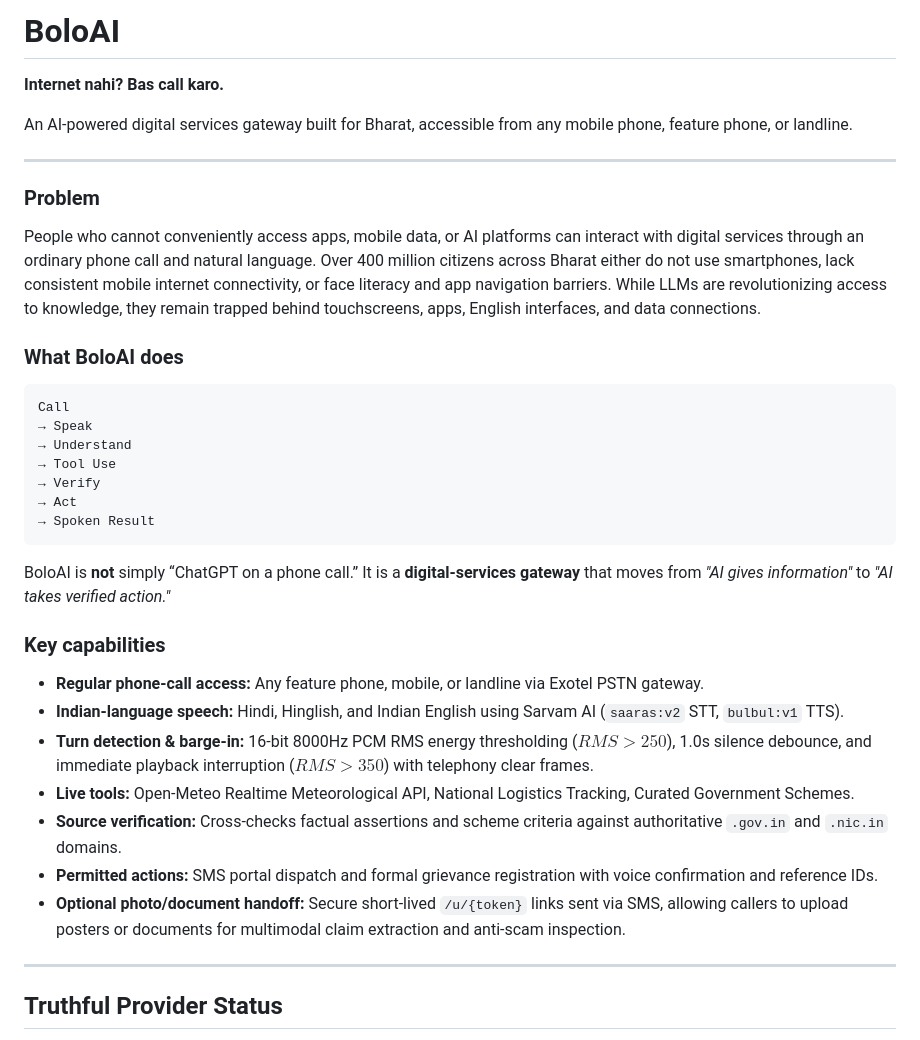
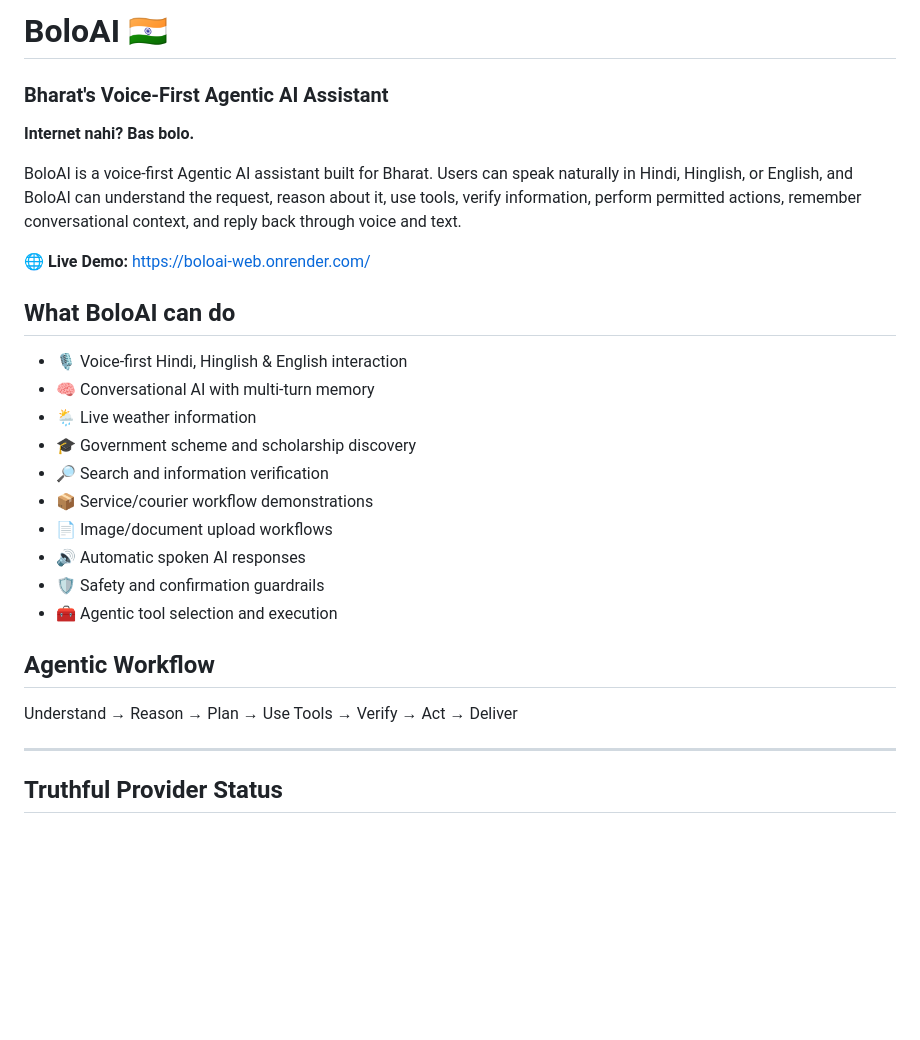
Before and after one commit to 17rajsal/BoloAI, a Markdown page: README.md, the part around the change. GitHub-like rendering; blank space fills up the shorter version.

Commit message:
docs: add live BoloAI demo and project overview

````diff
--- a/README.md
+++ b/README.md
@@ -1,38 +1,28 @@
-# BoloAI
+# BoloAI 🇮🇳
+### Bharat's Voice-First Agentic AI Assistant
 
-**Internet nahi? Bas call karo.**
+**Internet nahi? Bas bolo.**
 
-An AI-powered digital services gateway built for Bharat, accessible from any mobile phone, feature phone, or landline.
+BoloAI is a voice-first Agentic AI assistant built for Bharat. Users can speak naturally in Hindi, Hinglish, or English, and BoloAI can understand the request, reason about it, use tools, verify information, perform permitted actions, remember conversational context, and reply back through voice and text.
 
----
+🌐 **Live Demo:** https://boloai-web.onrender.com/
 
-### Problem
+## What BoloAI can do
 
-People who cannot conveniently access apps, mobile data, or AI platforms can interact with digital services through an ordinary phone call and natural language. Over 400 million citizens across Bharat either do not use smartphones, lack consistent mobile internet connectivity, or face literacy and app navigation barriers. While LLMs are revolutionizing access to knowledge, they remain trapped behind touchscreens, apps, English interfaces, and data connections.
+- 🎙️ Voice-first Hindi, Hinglish & English interaction
+- 🧠 Conversational AI with multi-turn memory
+- 🌦️ Live weather information
+- 🎓 Government scheme and scholarship discovery
+- 🔎 Search and information verification
+- 📦 Service/courier workflow demonstrations
+- 📄 Image/document upload workflows
+- 🔊 Automatic spoken AI responses
+- 🛡️ Safety and confirmation guardrails
+- 🧰 Agentic tool selection and execution
 
-### What BoloAI does
+## Agentic Workflow
 
-```text
-Call
-→ Speak
-→ Understand
-→ Tool Use
-→ Verify
-→ Act
-→ Spoken Result
-```
-
-BoloAI is **not** simply “ChatGPT on a phone call.” It is a **digital-services gateway** that moves from *"AI gives information"* to *"AI takes verified action."*
-
-### Key capabilities
-
-- **Regular phone-call access:** Any feature phone, mobile, or landline via Exotel PSTN gateway.
-- **Indian-language speech:** Hindi, Hinglish, and Indian English using Sarvam AI (`saaras:v2` STT, `bulbul:v1` TTS).
-- **Turn detection & barge-in:** 16-bit 8000Hz PCM RMS energy thresholding ($RMS > 250$), 1.0s silence debounce, and immediate playback interruption ($RMS > 350$) with telephony clear frames.
-- **Live tools:** Open-Meteo Realtime Meteorological API, National Logistics Tracking, Curated Government Schemes.
-- **Source verification:** Cross-checks factual assertions and scheme criteria against authoritative `.gov.in` and `.nic.in` domains.
-- **Permitted actions:** SMS portal dispatch and formal grievance registration with voice confirmation and reference IDs.
-- **Optional photo/document handoff:** Secure short-lived `/u/{token}` links sent via SMS, allowing callers to upload posters or documents for multimodal claim extraction and anti-scam inspection.
+Understand → Reason → Plan → Use Tools → Verify → Act → Deliver
 
 ---
 
````
